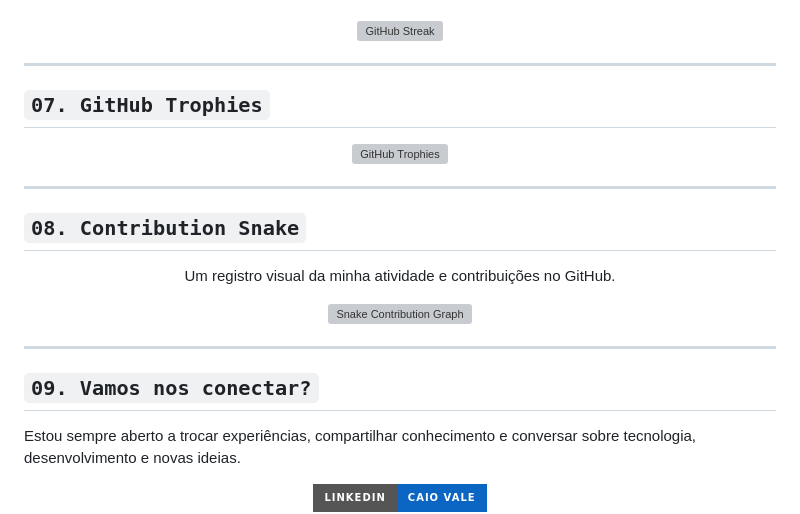
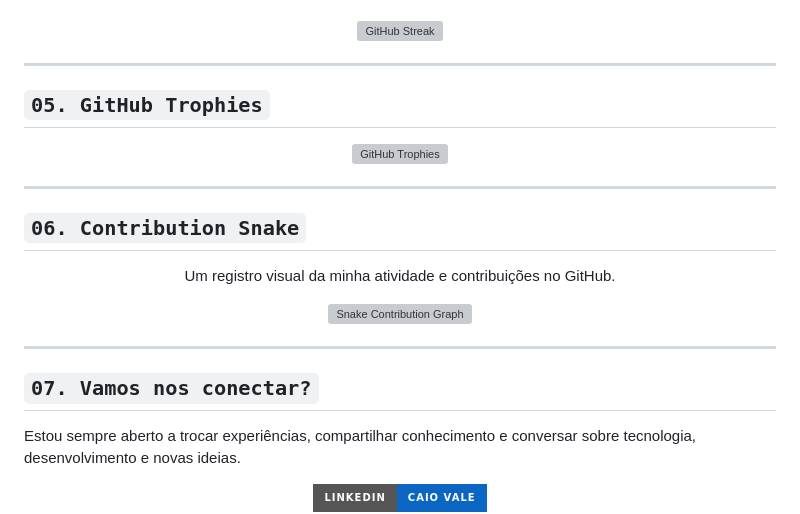
Before and after one commit to Caio-Vale/Caio-Vale, a Markdown page: README.md, the part around the change. GitHub-like rendering; badges without logos; grey boxes are pictures that could not be loaded.

```diff
--- a/README.md
+++ b/README.md
@@ -109,7 +109,7 @@ Alguns projetos e trabalhos que representam minha trajetória no desenvolvimento
 
 ---
 
-## `07. GitHub Trophies`
+## `05. GitHub Trophies`
 
 <div align="center">
 
@@ -119,7 +119,7 @@ Alguns projetos e trabalhos que representam minha trajetória no desenvolvimento
 
 ---
 
-## `08. Contribution Snake`
+## `06. Contribution Snake`
 
 <div align="center">
 
@@ -131,7 +131,7 @@ Alguns projetos e trabalhos que representam minha trajetória no desenvolvimento
 
 ---
 
-## `09. Vamos nos conectar?`
+## `07. Vamos nos conectar?`
 
 Estou sempre aberto a trocar experiências, compartilhar conhecimento e conversar sobre tecnologia, desenvolvimento e novas ideias.
 
```
